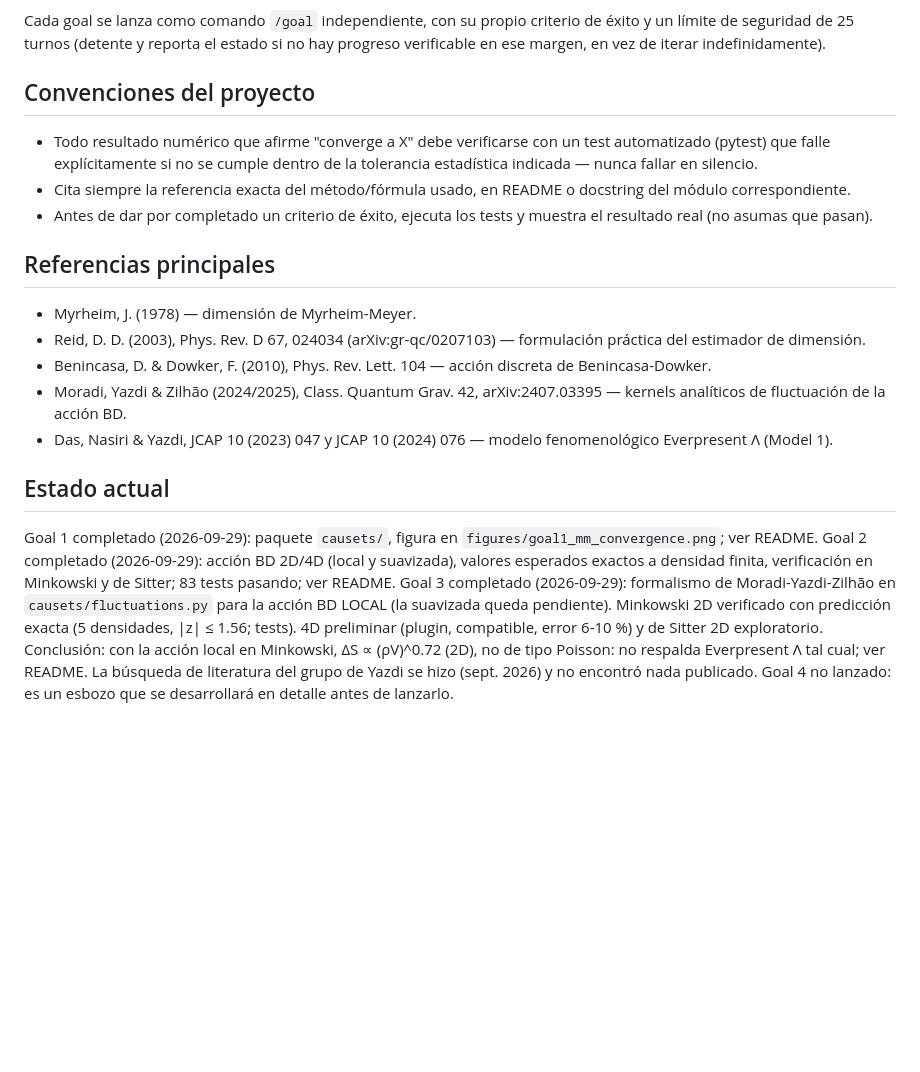
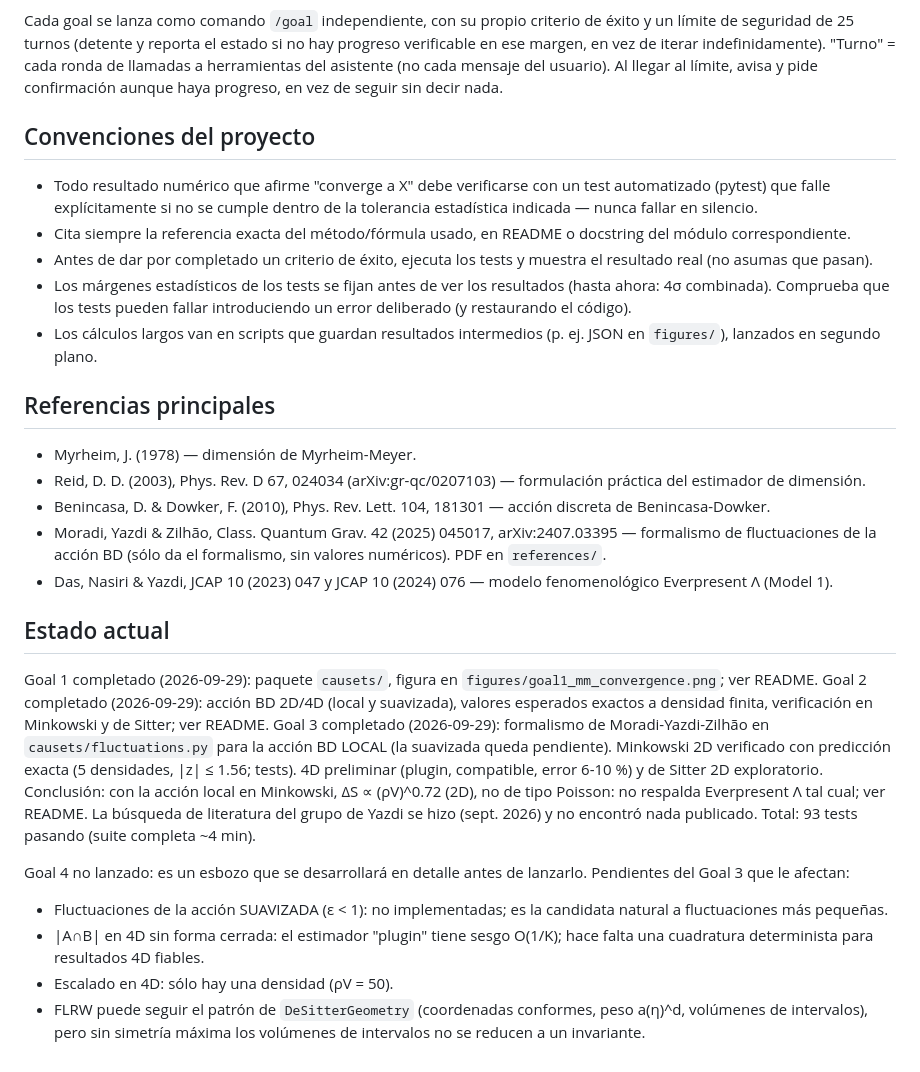
Before and after one commit to carlosecheverriaarrondo/Conjuntos_causales, a Markdown page: CLAUDE.md, the part around the change. GitHub-like rendering; blank space fills up the shorter version.

Commit message:
CLAUDE.md: definición de turno, convenciones de tests, referencias y pendientes para el Goal 4
Co-Authored-By: Claude Opus 5.5 <noreply@anthropic.com>

```diff
--- a/CLAUDE.md
+++ b/CLAUDE.md
@@ -42,7 +42,9 @@ autores de la literatura de referencia dejaron como "trabajo futuro".
 Cada goal se lanza como comando `/goal` independiente, con su propio
 criterio de éxito y un límite de seguridad de 25 turnos (detente y reporta
 el estado si no hay progreso verificable en ese margen, en vez de iterar
-indefinidamente).
+indefinidamente). "Turno" = cada ronda de llamadas a herramientas del
+asistente (no cada mensaje del usuario). Al llegar al límite, avisa y pide
+confirmación aunque haya progreso, en vez de seguir sin decir nada.
 
 ## Convenciones del proyecto
 
@@ -53,16 +55,22 @@ indefinidamente).
   docstring del módulo correspondiente.
 - Antes de dar por completado un criterio de éxito, ejecuta los tests y
   muestra el resultado real (no asumas que pasan).
+- Los márgenes estadísticos de los tests se fijan antes de ver los
+  resultados (hasta ahora: 4σ combinada). Comprueba que los tests pueden
+  fallar introduciendo un error deliberado (y restaurando el código).
+- Los cálculos largos van en scripts que guardan resultados intermedios
+  (p. ej. JSON en `figures/`), lanzados en segundo plano.
 
 ## Referencias principales
 
 - Myrheim, J. (1978) — dimensión de Myrheim-Meyer.
 - Reid, D. D. (2003), Phys. Rev. D 67, 024034 (arXiv:gr-qc/0207103) —
   formulación práctica del estimador de dimensión.
-- Benincasa, D. & Dowker, F. (2010), Phys. Rev. Lett. 104 — acción
+- Benincasa, D. & Dowker, F. (2010), Phys. Rev. Lett. 104, 181301 — acción
   discreta de Benincasa-Dowker.
-- Moradi, Yazdi & Zilhão (2024/2025), Class. Quantum Grav. 42,
-  arXiv:2407.03395 — kernels analíticos de fluctuación de la acción BD.
+- Moradi, Yazdi & Zilhão, Class. Quantum Grav. 42 (2025) 045017,
+  arXiv:2407.03395 — formalismo de fluctuaciones de la acción BD (sólo da
+  el formalismo, sin valores numéricos). PDF en `references/`.
 - Das, Nasiri & Yazdi, JCAP 10 (2023) 047 y JCAP 10 (2024) 076 —
   modelo fenomenológico Everpresent Λ (Model 1).
 
@@ -72,7 +80,7 @@ Goal 1 completado (2026-09-29): paquete `causets/`, figura en
 `figures/goal1_mm_convergence.png`; ver README.
 Goal 2 completado (2026-09-29): acción BD 2D/4D (local y suavizada),
 valores esperados exactos a densidad finita, verificación en Minkowski y
-de Sitter; 83 tests pasando; ver README.
+de Sitter; ver README.
 Goal 3 completado (2026-09-29): formalismo de Moradi-Yazdi-Zilhão en
 `causets/fluctuations.py` para la acción BD LOCAL (la suavizada queda
 pendiente). Minkowski 2D verificado con predicción exacta (5 densidades,
@@ -81,5 +89,15 @@ Sitter 2D exploratorio. Conclusión: con la acción local en Minkowski,
 ΔS ∝ (ρV)^0.72 (2D), no de tipo Poisson: no respalda Everpresent Λ tal
 cual; ver README. La búsqueda de literatura del grupo de Yazdi se hizo
 (sept. 2026) y no encontró nada publicado.
+Total: 93 tests pasando (suite completa ~4 min).
+
 Goal 4 no lanzado: es un esbozo que se desarrollará en detalle antes de
-lanzarlo.
+lanzarlo. Pendientes del Goal 3 que le afectan:
+- Fluctuaciones de la acción SUAVIZADA (ε < 1): no implementadas; es la
+  candidata natural a fluctuaciones más pequeñas.
+- |A∩B| en 4D sin forma cerrada: el estimador "plugin" tiene sesgo O(1/K);
+  hace falta una cuadratura determinista para resultados 4D fiables.
+- Escalado en 4D: sólo hay una densidad (ρV = 50).
+- FLRW puede seguir el patrón de `DeSitterGeometry` (coordenadas conformes,
+  peso a(η)^d, volúmenes de intervalos), pero sin simetría máxima los
+  volúmenes de intervalos no se reducen a un invariante.
```
